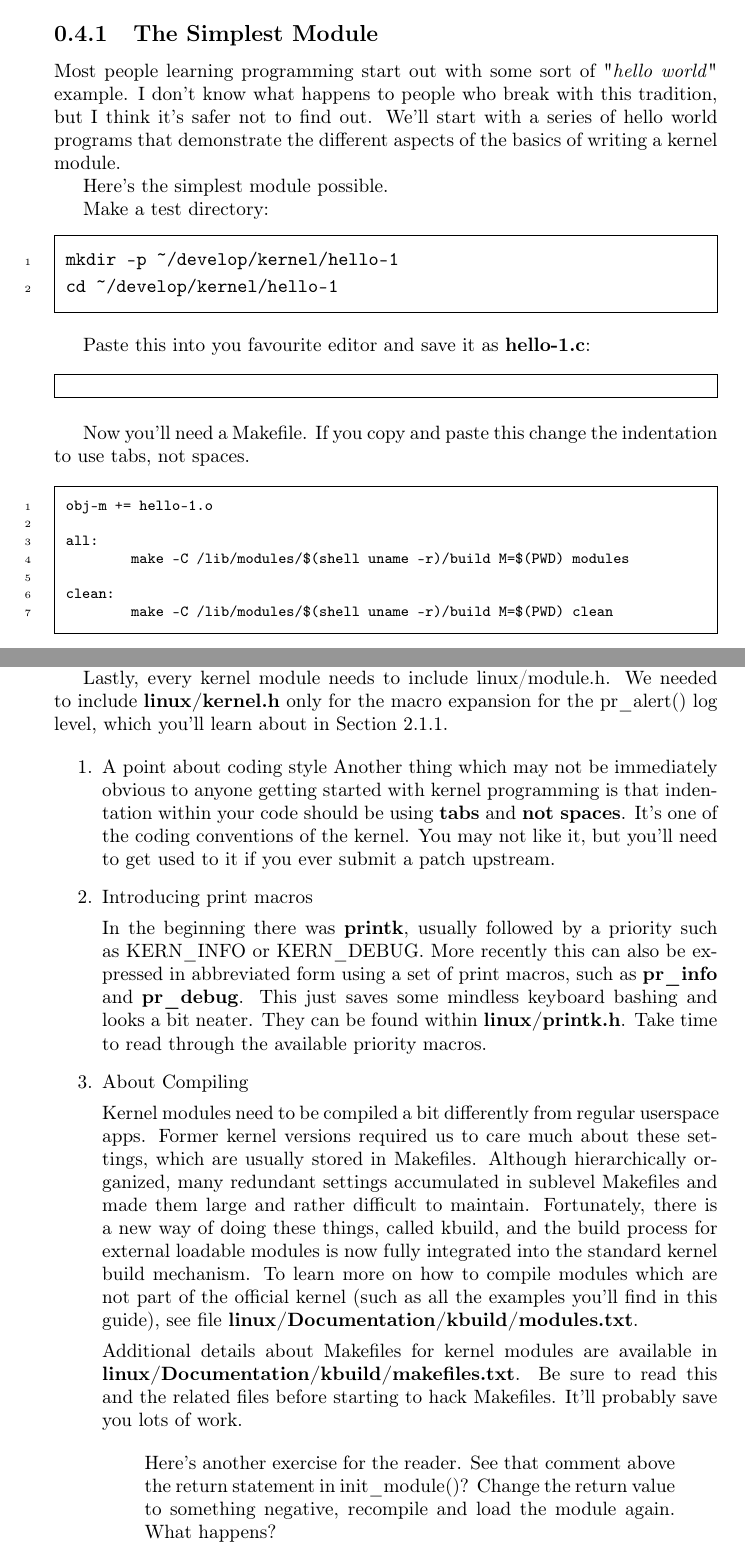
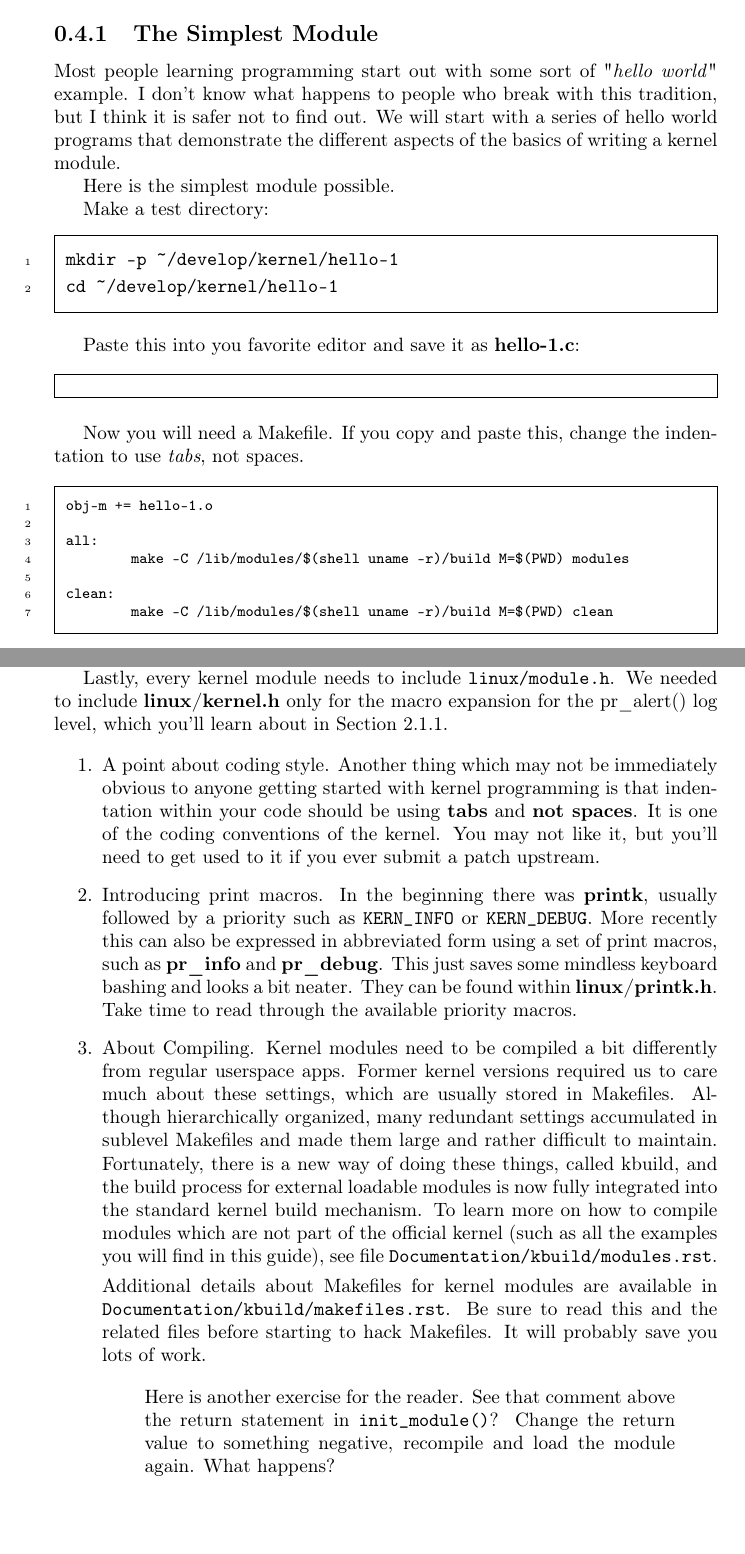
Before and after one commit to sysprog21/lkmpg, a LaTeX book (lkmpg.tex): two parts of pages 7 and 9 of 42, joined at a grey line, cut so that both start at the same text. Compiled offline with pdfLaTeX.

Commit message:
Tidy section: hello world

```diff
--- a/lkmpg.tex
+++ b/lkmpg.tex
@@ -169,12 +170,14 @@ All the examples from this document are available within the \emph{examples} sub
 If there are any compile errors then you might have a more recent kernel version or need to install the corresponding kernel header files.
 
 \section{Hello World}
-\label{sec:org7bd7fa4}
+\label{sec:helloworld}
 \subsection{The Simplest Module}
 \label{sec:org2d3e245}
-Most people learning programming start out with some sort of "\emph{hello world}" example. I don't know what happens to people who break with this tradition, but I think it's safer not to find out. We'll start with a series of hello world programs that demonstrate the different aspects of the basics of writing a kernel module.
+Most people learning programming start out with some sort of "\emph{hello world}" example.
+I don't know what happens to people who break with this tradition, but I think it is safer not to find out.
+We will start with a series of hello world programs that demonstrate the different aspects of the basics of writing a kernel module.
 
-Here's the simplest module possible.
+Here is the simplest module possible.
 
 Make a test directory:
 \begin{codebash}
@@ -182,11 +185,11 @@ mkdir -p ~/develop/kernel/hello-1
 cd ~/develop/kernel/hello-1
 \end{codebash}
 
-Paste this into you favourite editor and save it as \textbf{hello-1.c}:
+Paste this into you favorite editor and save it as \textbf{hello-1.c}:
 
 \samplec{examples/hello-1.c}
 
-Now you'll need a Makefile. If you copy and paste this change the indentation to use tabs, not spaces.
+Now you will need a Makefile. If you copy and paste this, change the indentation to use \textit{tabs}, not spaces.
 
 \begin{code}
 obj-m += hello-1.o
@@ -240,26 +251,38 @@ start and end functions of a module, and you'll learn how to do this in Section
 
-Typically, init\_module() either registers a handler for something with the kernel, or it replaces one of the kernel functions with its own code (usually code to do something and then call the original function). The cleanup\_module() function is supposed to undo whatever init\_module() did, so the module can be unloaded safely.
+Typically, init\_module() either registers a handler for something with the kernel, or it replaces one of the kernel functions with its own code (usually code to do something and then call the original function).
+The \verb|cleanup_module()| function is supposed to undo whatever \verb|init_module()| did, so the module can be unloaded safely.
 
-Lastly, every kernel module needs to include linux/module.h. We needed to include \textbf{linux/kernel.h} only for the macro expansion for the pr\_alert() log level, which you'll learn about in Section 2.1.1.
+Lastly, every kernel module needs to include \verb|linux/module.h|.
+% TODO: adjust the section anchor
+We needed to include \textbf{linux/kernel.h} only for the macro expansion for the pr\_alert() log level, which you'll learn about in Section 2.1.1.
 
 \begin{enumerate}
-\item A point about coding style
-\label{sec:org9d307ce}
-Another thing which may not be immediately obvious to anyone getting started with kernel programming is that indentation within your code should be using \textbf{tabs} and \textbf{not spaces}. It's one of the coding conventions of the kernel. You may not like it, but you'll need to get used to it if you ever submit a patch upstream.
-\item Introducing print macros
-\label{sec:org9225536}
+  \item A point about coding style.
+        Another thing which may not be immediately obvious to anyone getting started with kernel programming is that indentation within your code should be using \textbf{tabs} and \textbf{not spaces}.
+        It is one of the coding conventions of the kernel.
+        You may not like it, but you'll need to get used to it if you ever submit a patch upstream.
 
-In the beginning there was \textbf{printk}, usually followed by a priority such as KERN\_INFO or KERN\_DEBUG. More recently this can also be expressed in abbreviated form using a set of print macros, such as \textbf{pr\_info} and \textbf{pr\_debug}. This just saves some mindless keyboard bashing and looks a bit neater. They can be found within \textbf{linux/printk.h}. Take time to read through the available priority macros.
+  \item Introducing print macros.
+        In the beginning there was \textbf{printk}, usually followed by a priority such as \verb|KERN_INFO| or \verb|KERN_DEBUG|.
+        More recently this can also be expressed in abbreviated form using a set of print macros, such as \textbf{pr\_info} and \textbf{pr\_debug}.
+        This just saves some mindless keyboard bashing and looks a bit neater.
+        They can be found within \textbf{linux/printk.h}.
+        Take time to read through the available priority macros.
 
-\item About Compiling
-\label{sec:org505204e}
+  \item About Compiling.
+        Kernel modules need to be compiled a bit differently from regular userspace apps.
+        Former kernel versions required us to care much about these settings, which are usually stored in Makefiles.
+        Although hierarchically organized, many redundant settings accumulated in sublevel Makefiles and made them large and rather difficult to maintain.
+        Fortunately, there is a new way of doing these things, called kbuild, and the build process for external loadable modules is now fully integrated into the standard kernel build mechanism.
+        To learn more on how to compile modules which are not part of the official kernel (such as all the examples you will find in this guide), see file \verb|Documentation/kbuild/modules.rst|.
 
-Kernel modules need to be compiled a bit differently from regular userspace apps. Former kernel versions required us to care much about these settings, which are usually stored in Makefiles. Although hierarchically organized, many redundant settings accumulated in sublevel Makefiles and made them large and rather difficult to maintain. Fortunately, there is a new way of doing these things, called kbuild, and the build process for external loadable modules is now fully integrated into the standard kernel build mechanism. To learn more on how to compile modules which are not part of the official kernel (such as all the examples you'll find in this guide), see file \textbf{linux/Documentation/kbuild/modules.txt}.
-
-Additional details about Makefiles for kernel modules are available in \textbf{linux/Documentation/kbuild/makefiles.txt}. Be sure to read this and the related files before starting to hack Makefiles. It'll probably save you lots of work.
+Additional details about Makefiles for kernel modules are available in \verb|Documentation/kbuild/makefiles.rst|. Be sure to read this and the related files before starting to hack Makefiles. It will probably save you lots of work.
 
 \begin{quote}
-Here's another exercise for the reader. See that comment above the return statement in init\_module()? Change the return value to something negative, recompile and load the module again. What happens?
+Here is another exercise for the reader.
+See that comment above the return statement in \verb|init_module()|?
+Change the return value to something negative, recompile and load the module again.
+What happens?
 \end{quote}
 \end{enumerate}
 
```
Also changed, not shown: lkmpg.tex (23 more changed lines).
